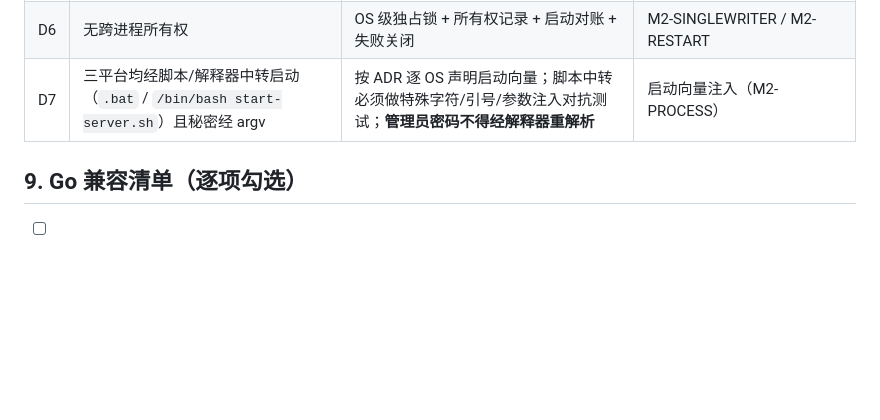
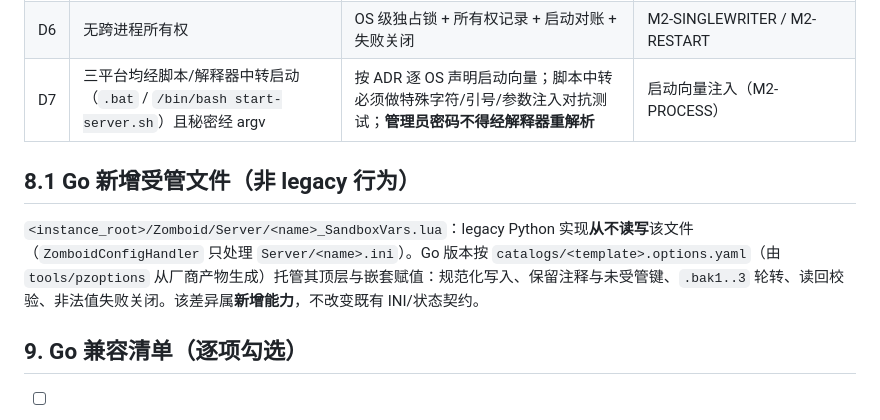
Before and after one commit to mj8724/gameserver, a Markdown page: docs/migration/LEGACY-CONTRACT.md, the part around the change. Rendered like a GitHub page; blank space fills up the shorter version.

Commit message:
Register the sandbox file as a managed file in the ADR and legacy contract

```diff
--- a/docs/migration/LEGACY-CONTRACT.md
+++ b/docs/migration/LEGACY-CONTRACT.md
@@ -187,6 +187,11 @@
 | D6 | 无跨进程所有权 | OS 级独占锁 + 所有权记录 + 启动对账 + 失败关闭 | M2-SINGLEWRITER / M2-RESTART |
 | D7 | 三平台均经脚本/解释器中转启动（`.bat` / `/bin/bash start-server.sh`）且秘密经 argv | 按 ADR 逐 OS 声明启动向量；脚本中转必须做特殊字符/引号/参数注入对抗测试；**管理员密码不得经解释器重解析** | 启动向量注入（M2-PROCESS） |
 
+
+## 8.1 Go 新增受管文件（非 legacy 行为）
+
+`<instance_root>/Zomboid/Server/<name>_SandboxVars.lua`：legacy Python 实现**从不读写**该文件（`ZomboidConfigHandler` 只处理 `Server/<name>.ini`）。Go 版本按 `catalogs/<template>.options.yaml`（由 `tools/pzoptions` 从厂商产物生成）托管其顶层与嵌套赋值：规范化写入、保留注释与未受管键、`.bak1..3` 轮转、读回校验、非法值失败关闭。该差异属**新增能力**，不改变既有 INI/状态契约。
+
 ## 9. Go 兼容清单（逐项勾选）
 
 - [ ] 20 个路由/挂载点全部存在且方法、状态码、响应字段一致（差异仅限 §8）。
```
Also changed, not shown: docs/adr/ADR-001-go-backend.md (+2 -1 lines).
